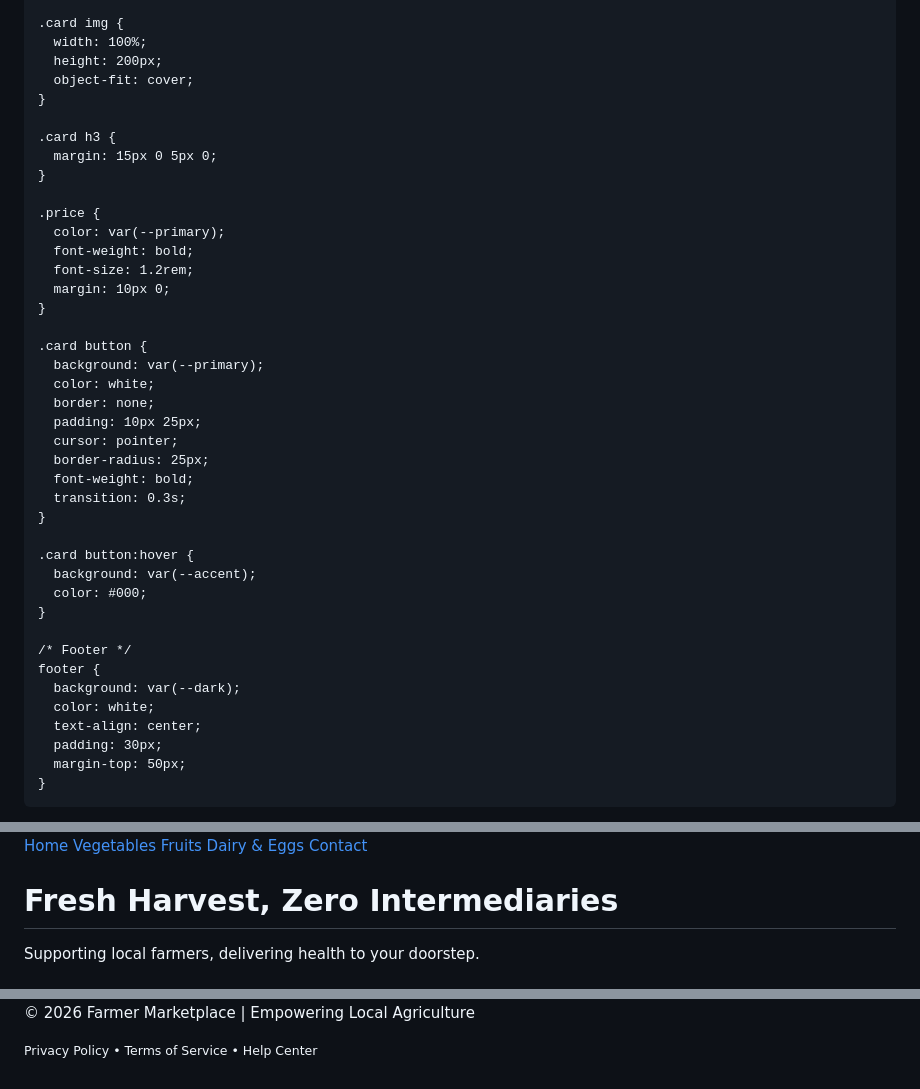
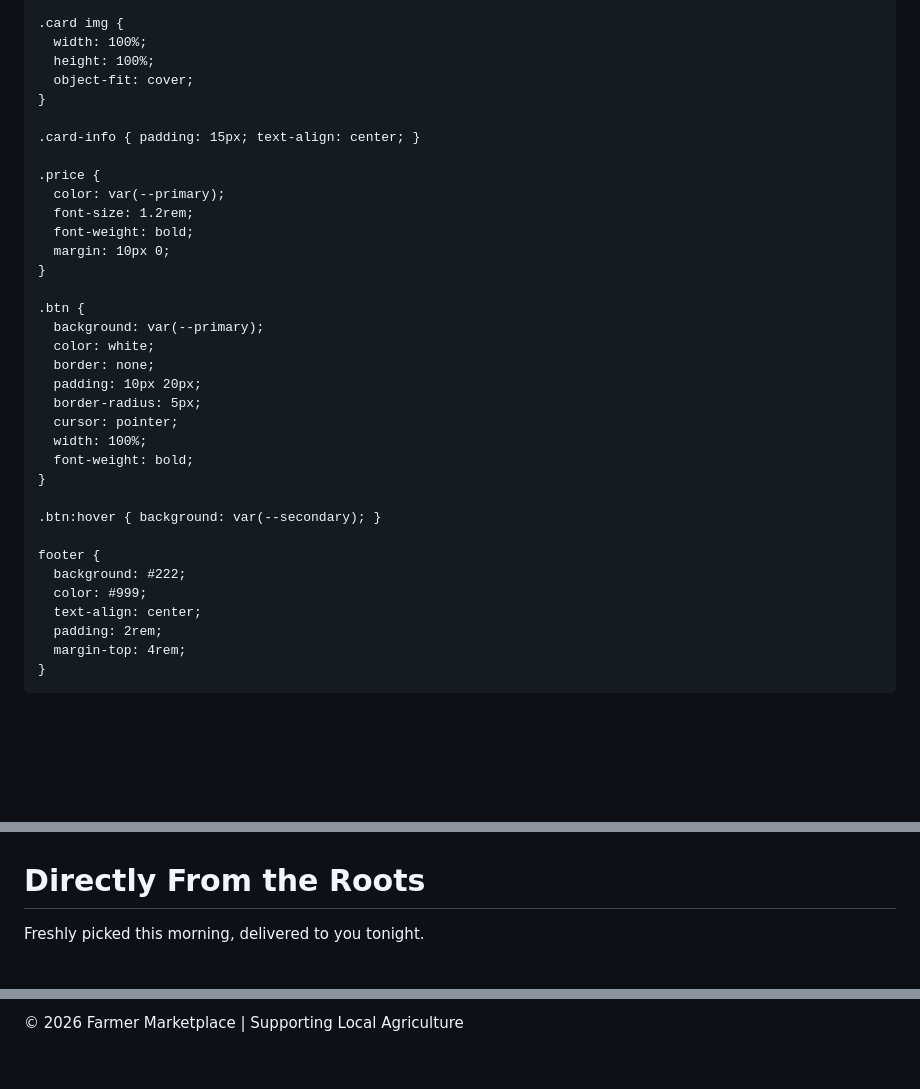
Before and after one commit to attarbushra415-lab/Direct-Farmer-to-Consumer-E-Marketplace, a Markdown page: README.md, 3 parts joined by grey strips. Rendered like a GitHub page; blank space fills up the shorter version.

```diff
--- a/README.md
+++ b/README.md
@@ -116,44 +88,38 @@
 
     .card img {
       width: 100%;
-      height: 200px;
+      height: 100%;
       object-fit: cover;
     }
 
-    .card h3 {
-      margin: 15px 0 5px 0;
-    }
+    .card-info { padding: 15px; text-align: center; }
 
     .price {
       color: var(--primary);
+      font-size: 1.2rem;
       font-weight: bold;
-      font-size: 1.2rem;
       margin: 10px 0;
     }
 
-    .card button {
+    .btn {
       background: var(--primary);
       color: white;
       border: none;
-      padding: 10px 25px;
+      padding: 10px 20px;
+      border-radius: 5px;
       cursor: pointer;
-      border-radius: 25px;
+      width: 100%;
       font-weight: bold;
-      transition: 0.3s;
     }
 
-    .card button:hover {
-      background: var(--accent);
-      color: #000;
-    }
+    .btn:hover { background: var(--secondary); }
 
-    /* Footer */
     footer {
-      background: var(--dark);
-      color: white;
+      background: #222;
+      color: #999;
       text-align: center;
-      padding: 30px;
-      margin-top: 50px;
+      padding: 2rem;
+      margin-top: 4rem;
     }
   </style>
 </head>
@@ -165,18 +131,7 @@
 </header>
 
-<nav>
-  <a href="#">Home</a>
-  <a href="#">Vegetables</a>
-  <a href="#">Fruits</a>
-  <a href="#">Dairy & Eggs</a>
-  <a href="#">Contact</a>
-</nav>
-
 <section class="hero">
-  <h1>Fresh Harvest, Zero Intermediaries</h1>
-  <p>Supporting local farmers, delivering health to your doorstep.</p>
-  <div class="search-container">
-    <input type="text" placeholder="Search for organic produce...">
-  </div>
+  <h1>Directly From the Roots</h1>
+  <p>Freshly picked this morning, delivered to you tonight.</p>
 </section>
 
@@ -244,15 +209,22 @@
 
 <footer>
-  <p>© 2026 Farmer Marketplace | Empowering Local Agriculture</p>
-  <p><small>Privacy Policy • Terms of Service • Help Center</small></p>
+  <p>© 2026 Farmer Marketplace | Supporting Local Agriculture</p>
 </footer>
 
 <script>
-  let count = 0;
-  function addToCart() {
-    count++;
-    document.getElementById('cart-count').innerText = count;
-    alert("Item added to your basket!");
+  let cartCount = 0;
+  function add() {
+    cartCount++;
+    document.getElementById('count').innerText = cartCount;
+    // Simple UI feedback
+    const btn = event.target;
+    const originalText = btn.innerText;
+    btn.innerText = "✓ Added";
+    btn.style.background = "#388e3c";
+    setTimeout(() => {
+      btn.innerText = originalText;
+      btn.style.background = "#2e7d32";
+    }, 1000);
   }
 </script>
 
```
Also changed, not shown: other parts of README.md (+124 -142 lines).
